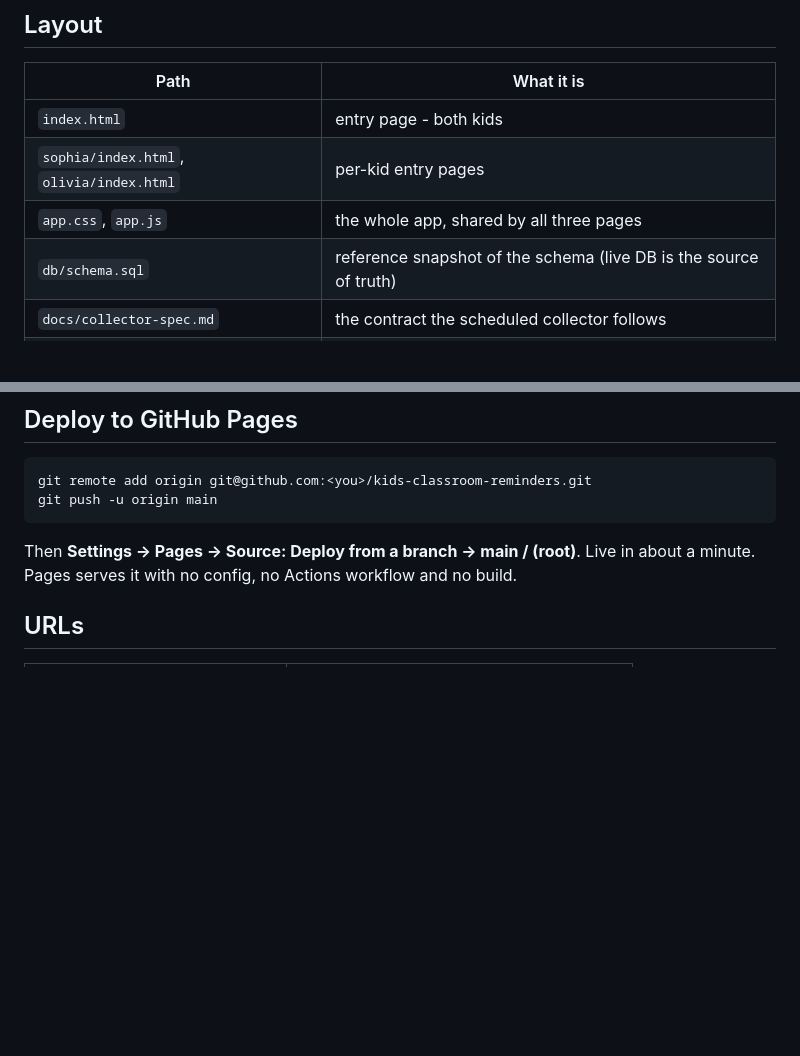
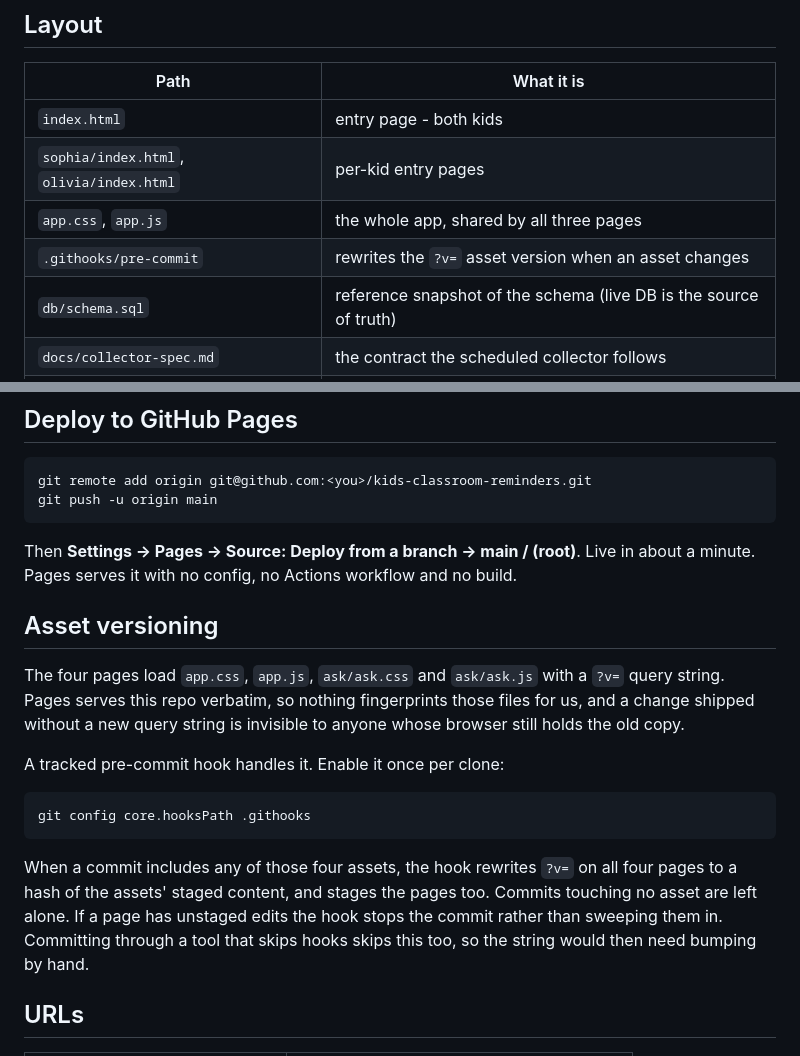
Before and after one commit to candoit3721/kids-classroom-reminders, a Markdown page: README.md, 2 parts joined by grey strips. Rendered like a GitHub page; blank space fills up the shorter version.

Commit message:
Document the asset-versioning hook
Records the one-time `git config core.hooksPath .githooks` a fresh clone
needs, what the hook does, and the case it does not cover: a commit made
through something that skips hooks still needs the string bumped by hand.

Claude-Session: https://claude.ai/code/session_0115KJJGCSt8owrQTNosQLEH

````diff
--- a/README.md
+++ b/README.md
@@ -21,6 +21,7 @@ Google Classroom ──(Claude in Chrome, 3x/day)──> raw_items
 | `index.html` | entry page - both kids |
 | `sophia/index.html`, `olivia/index.html` | per-kid entry pages |
 | `app.css`, `app.js` | the whole app, shared by all three pages |
+| `.githooks/pre-commit` | rewrites the `?v=` asset version when an asset changes |
 | `db/schema.sql` | reference snapshot of the schema (live DB is the source of truth) |
 | `docs/collector-spec.md` | the contract the scheduled collector follows |
 | `oauth/` | the blocked Google API path, kept for later (secrets git-ignored) |
@@ -35,6 +36,25 @@ git push -u origin main
 Then **Settings → Pages → Source: Deploy from a branch → main / (root)**.
 Live in about a minute. Pages serves it with no config, no Actions workflow
 and no build.
+
+## Asset versioning
+
+The four pages load `app.css`, `app.js`, `ask/ask.css` and `ask/ask.js` with a
+`?v=` query string. Pages serves this repo verbatim, so nothing fingerprints
+those files for us, and a change shipped without a new query string is invisible
+to anyone whose browser still holds the old copy.
+
+A tracked pre-commit hook handles it. Enable it once per clone:
+
+```bash
+git config core.hooksPath .githooks
+```
+
+When a commit includes any of those four assets, the hook rewrites `?v=` on all
+four pages to a hash of the assets' staged content, and stages the pages too.
+Commits touching no asset are left alone. If a page has unstaged edits the hook
+stops the commit rather than sweeping them in. Committing through a tool that
+skips hooks skips this too, so the string would then need bumping by hand.
 
 ## URLs
 
````
